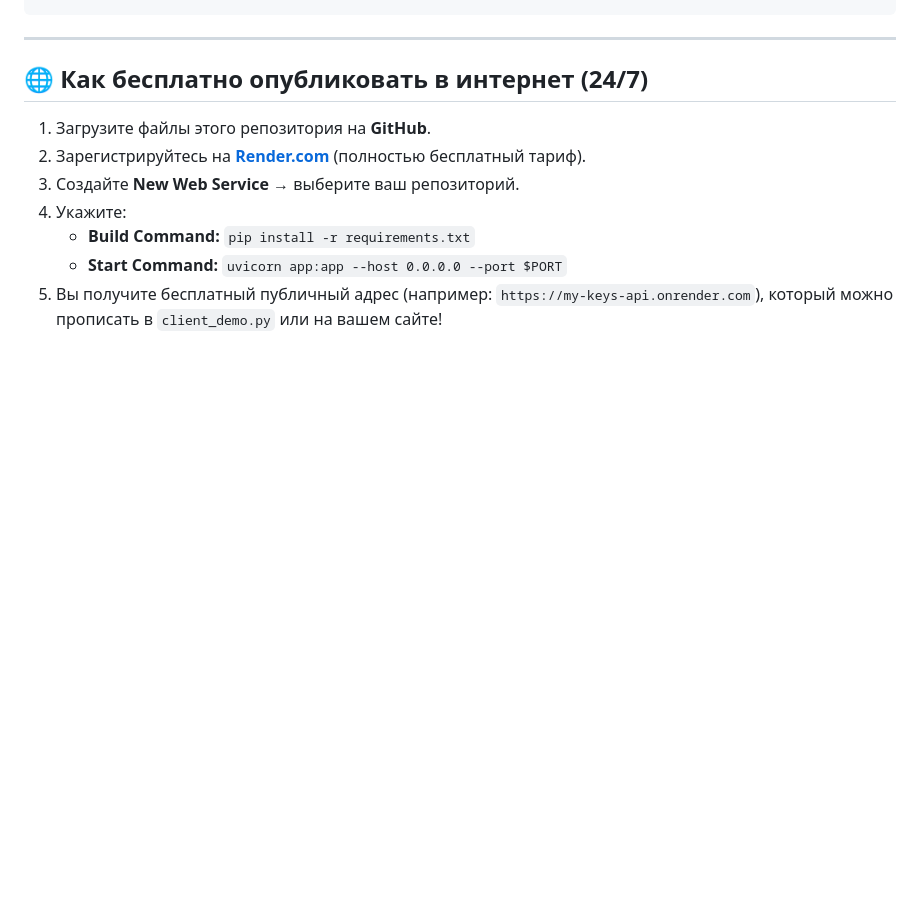
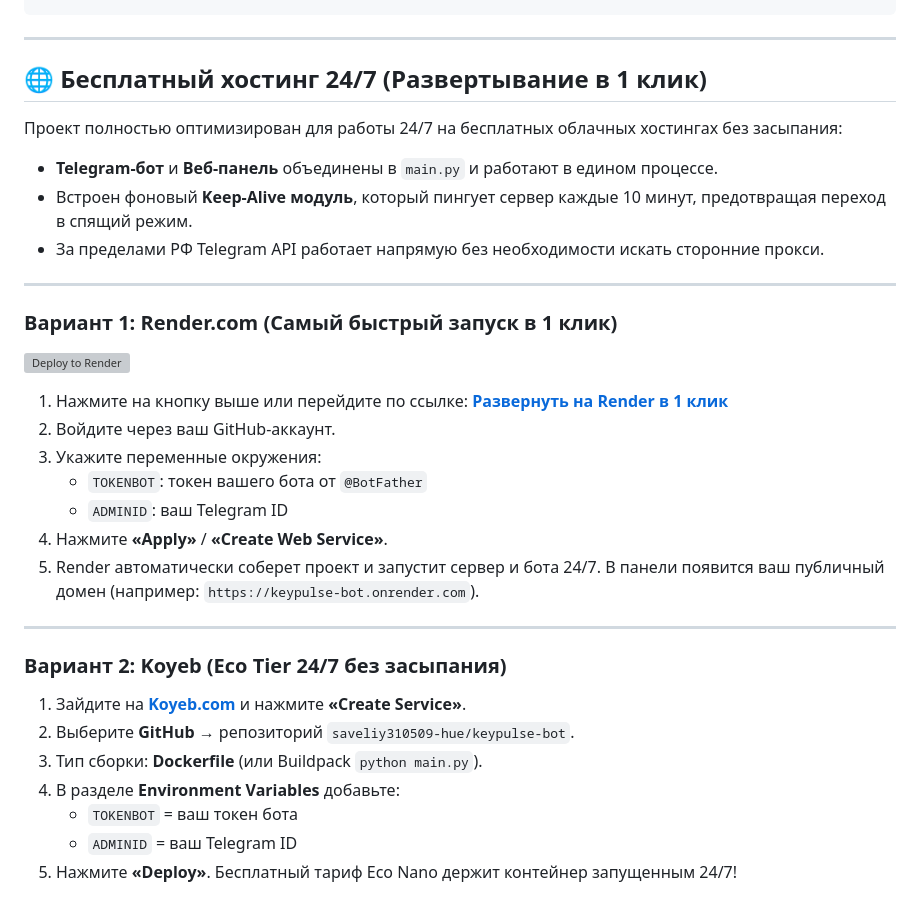
Before and after one commit to saveliy310509-hue/keypulse-bot, a Markdown page: README.md, the part around the change. GitHub-like rendering; blank space fills up the shorter version; grey boxes are pictures that could not be loaded.

Commit message:
docs: add 1-click deployment buttons and 24/7 hosting documentation

```diff
--- a/README.md
+++ b/README.md
@@ -83,12 +83,36 @@ python client_demo.py
 
 ---
 
-## 🌐 Как бесплатно опубликовать в интернет (24/7)
+## 🌐 Бесплатный хостинг 24/7 (Развертывание в 1 клик)
 
-1. Загрузите файлы этого репозитория на **GitHub**.
-2. Зарегистрируйтесь на **[Render.com](https://render.com)** (полностью бесплатный тариф).
-3. Создайте **New Web Service** → выберите ваш репозиторий.
-4. Укажите:
-   * **Build Command:** `pip install -r requirements.txt`
-   * **Start Command:** `uvicorn app:app --host 0.0.0.0 --port $PORT`
-5. Вы получите бесплатный публичный адрес (например: `https://my-keys-api.onrender.com`), который можно прописать в `client_demo.py` или на вашем сайте!
+Проект полностью оптимизирован для работы 24/7 на бесплатных облачных хостингах без засыпания:
+- **Telegram-бот** и **Веб-панель** объединены в `main.py` и работают в едином процессе.
+- Встроен фоновый **Keep-Alive модуль**, который пингует сервер каждые 10 минут, предотвращая переход в спящий режим.
+- За пределами РФ Telegram API работает напрямую без необходимости искать сторонние прокси.
+
+---
+
+### Вариант 1: Render.com (Самый быстрый запуск в 1 клик)
+
+[![Deploy to Render](https://render.com/images/deploy-to-render-button.svg)](https://render.com/deploy?repo=https://github.com/saveliy310509-hue/keypulse-bot)
+
+1. Нажмите на кнопку выше или перейдите по ссылке:
+   **[Развернуть на Render в 1 клик](https://render.com/deploy?repo=https://github.com/saveliy310509-hue/keypulse-bot)**
+2. Войдите через ваш GitHub-аккаунт.
+3. Укажите переменные окружения:
+   * `TOKENBOT`: токен вашего бота от `@BotFather`
+   * `ADMINID`: ваш Telegram ID
+4. Нажмите **«Apply»** / **«Create Web Service»**.
+5. Render автоматически соберет проект и запустит сервер и бота 24/7. В панели появится ваш публичный домен (например: `https://keypulse-bot.onrender.com`).
+
+---
+
+### Вариант 2: Koyeb (Eco Tier 24/7 без засыпания)
+
+1. Зайдите на **[Koyeb.com](https://app.koyeb.com/)** и нажмите **«Create Service»**.
+2. Выберите **GitHub** → репозиторий `saveliy310509-hue/keypulse-bot`.
+3. Тип сборки: **Dockerfile** (или Buildpack `python main.py`).
+4. В разделе **Environment Variables** добавьте:
+   * `TOKENBOT` = ваш токен бота
+   * `ADMINID` = ваш Telegram ID
+5. Нажмите **«Deploy»**. Бесплатный тариф Eco Nano держит контейнер запущенным 24/7!
```
